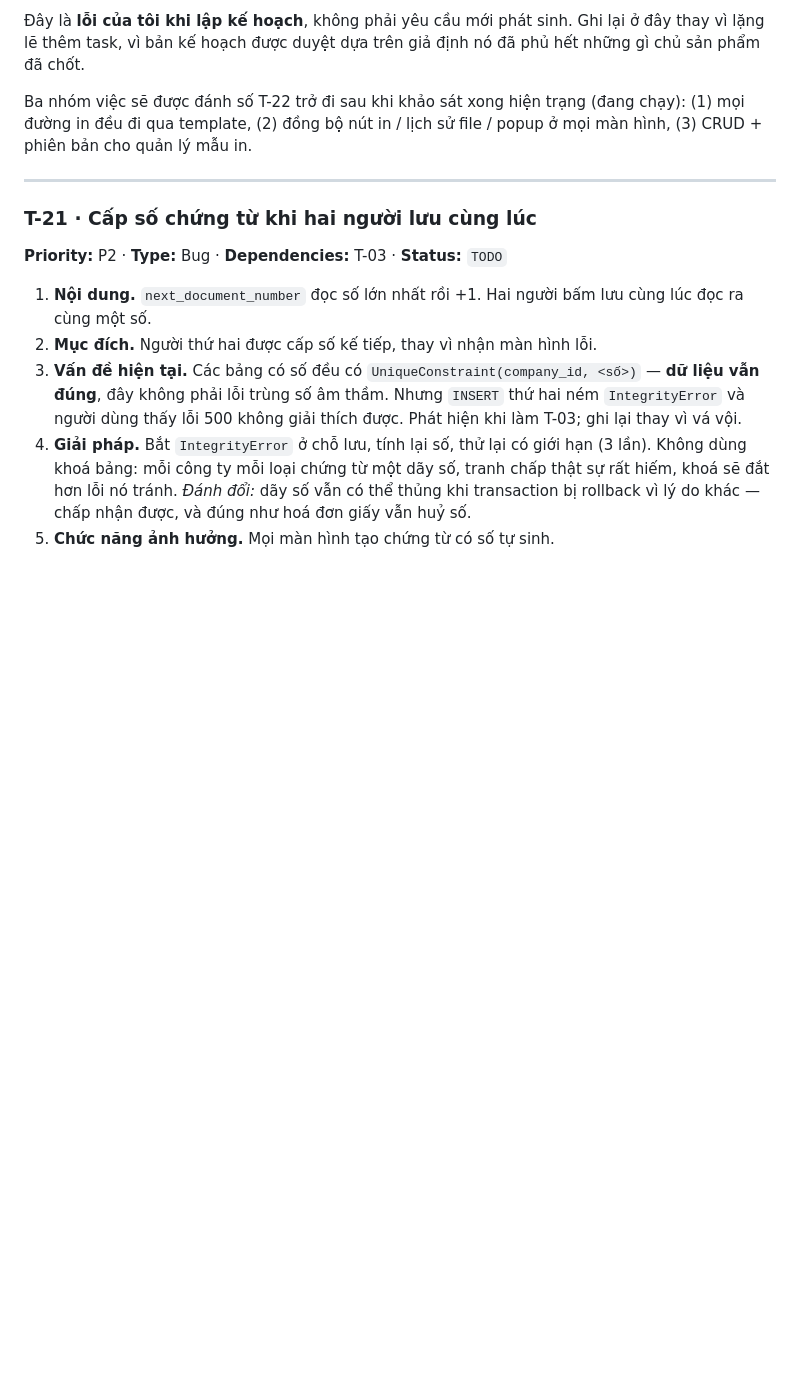
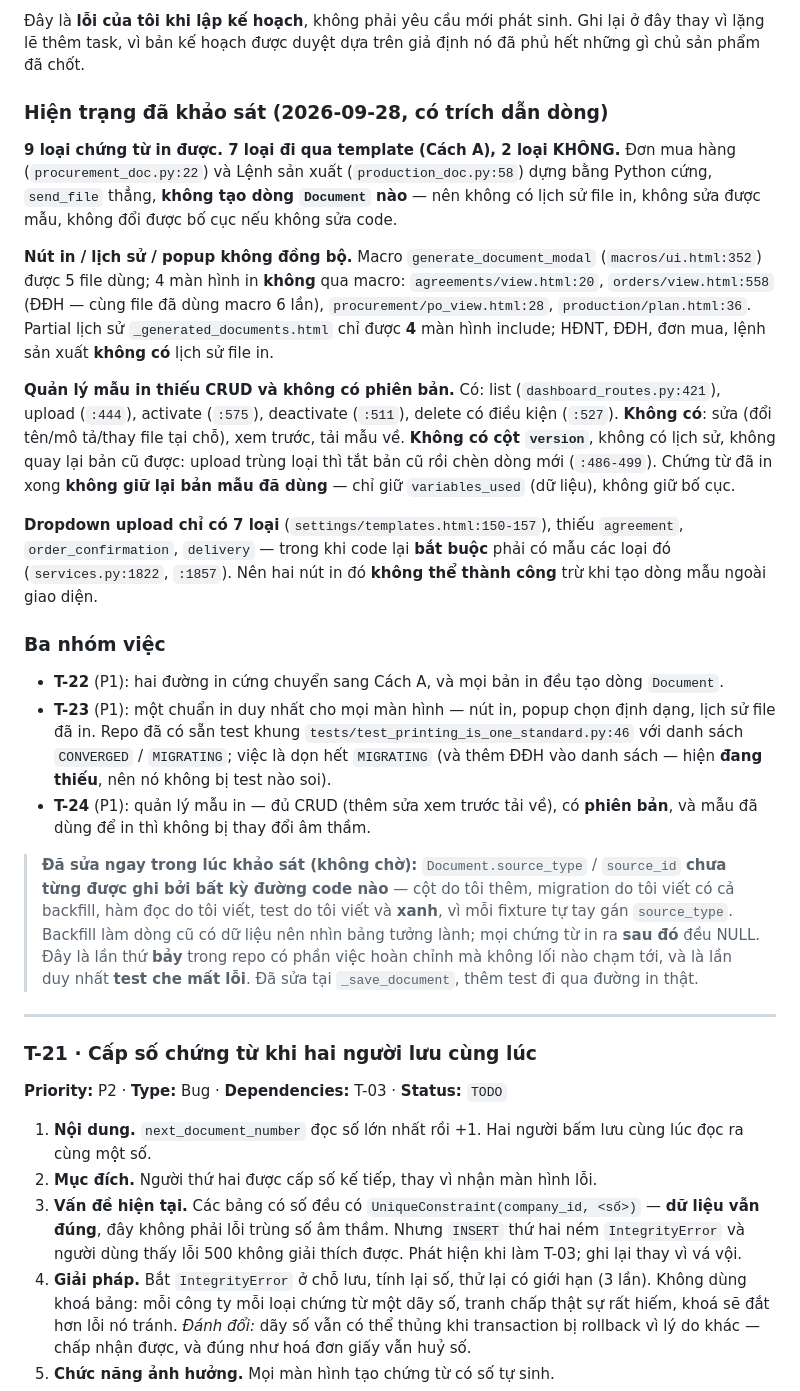
Before and after one commit to tranvanquang2104io-cloud/sofa-upgrade, a Markdown page: TASKPLAN-2026Q4.md, the part around the change. Drawn GitHub-style; blank space fills up the shorter version.

Commit message:
docs(taskplan): write the 8.2 printing tasks against surveyed facts
T-22 (two hardcoded builders to template-driven, and every print makes a
Document row), T-23 (one printing standard on every screen), T-24 (template
CRUD plus versioning, and a used template cannot change silently).

Each written from measured facts with line citations rather than assumptions:
9 document types, 7 template-driven and 2 hardcoded; the modal macro used by 5
files and bypassed by 4 screens; the history partial included by only 4; no
version column anywhere; and an upload dropdown missing three of the types the
code requires, so two print buttons cannot succeed at all.

Co-Authored-By: Claude Opus 5 <noreply@anthropic.com>

```diff
--- a/TASKPLAN-2026Q4.md
+++ b/TASKPLAN-2026Q4.md
@@ -620,9 +620,54 @@ Bản kế hoạch 20 task ở trên **bỏ sót hoàn toàn** yêu cầu §8.2
 lại ở đây thay vì lặng lẽ thêm task, vì bản kế hoạch được duyệt dựa trên giả
 định nó đã phủ hết những gì chủ sản phẩm đã chốt.
 
-Ba nhóm việc sẽ được đánh số T-22 trở đi sau khi khảo sát xong hiện trạng
-(đang chạy): (1) mọi đường in đều đi qua template, (2) đồng bộ nút in / lịch sử
-file / popup ở mọi màn hình, (3) CRUD + phiên bản cho quản lý mẫu in.
+### Hiện trạng đã khảo sát (2026-09-28, có trích dẫn dòng)
+
+**9 loại chứng từ in được. 7 loại đi qua template (Cách A), 2 loại KHÔNG.**
+Đơn mua hàng (`procurement_doc.py:22`) và Lệnh sản xuất (`production_doc.py:58`)
+dựng bằng Python cứng, `send_file` thẳng, **không tạo dòng `Document` nào** —
+nên không có lịch sử file in, không sửa được mẫu, không đổi được bố cục nếu
+không sửa code.
+
+**Nút in / lịch sử / popup không đồng bộ.** Macro `generate_document_modal`
+(`macros/ui.html:352`) được 5 file dùng; 4 màn hình in **không** qua macro:
+`agreements/view.html:20`, `orders/view.html:558` (ĐĐH — cùng file đã dùng
+macro 6 lần), `procurement/po_view.html:28`, `production/plan.html:36`.
+Partial lịch sử `_generated_documents.html` chỉ được **4** màn hình include;
+HĐNT, ĐĐH, đơn mua, lệnh sản xuất **không có** lịch sử file in.
+
+**Quản lý mẫu in thiếu CRUD và không có phiên bản.** Có: list
+(`dashboard_routes.py:421`), upload (`:444`), activate (`:575`), deactivate
+(`:511`), delete có điều kiện (`:527`). **Không có**: sửa (đổi tên/mô tả/thay
+file tại chỗ), xem trước, tải mẫu về. **Không có cột `version`**, không có lịch
+sử, không quay lại bản cũ được: upload trùng loại thì tắt bản cũ rồi chèn dòng
+mới (`:486-499`). Chứng từ đã in xong **không giữ lại bản mẫu đã dùng** — chỉ
+giữ `variables_used` (dữ liệu), không giữ bố cục.
+
+**Dropdown upload chỉ có 7 loại** (`settings/templates.html:150-157`), thiếu
+`agreement`, `order_confirmation`, `delivery` — trong khi code lại **bắt buộc**
+phải có mẫu các loại đó (`services.py:1822`, `:1857`). Nên hai nút in đó **không
+thể thành công** trừ khi tạo dòng mẫu ngoài giao diện.
+
+### Ba nhóm việc
+
+- **T-22** (P1): hai đường in cứng chuyển sang Cách A, và mọi bản in đều tạo
+  dòng `Document`.
+- **T-23** (P1): một chuẩn in duy nhất cho mọi màn hình — nút in, popup chọn
+  định dạng, lịch sử file đã in. Repo đã có sẵn test khung
+  `tests/test_printing_is_one_standard.py:46` với danh sách `CONVERGED` /
+  `MIGRATING`; việc là dọn hết `MIGRATING` (và thêm ĐĐH vào danh sách — hiện
+  **đang thiếu**, nên nó không bị test nào soi).
+- **T-24** (P1): quản lý mẫu in — đủ CRUD (thêm sửa xem trước tải về), có
+  **phiên bản**, và mẫu đã dùng để in thì không bị thay đổi âm thầm.
+
+> **Đã sửa ngay trong lúc khảo sát (không chờ):** `Document.source_type` /
+> `source_id` **chưa từng được ghi bởi bất kỳ đường code nào** — cột do tôi
+> thêm, migration do tôi viết có cả backfill, hàm đọc do tôi viết, test do tôi
+> viết và **xanh**, vì mỗi fixture tự tay gán `source_type`. Backfill làm dòng
+> cũ có dữ liệu nên nhìn bảng tưởng lành; mọi chứng từ in ra **sau đó** đều
+> NULL. Đây là lần thứ **bảy** trong repo có phần việc hoàn chỉnh mà không lối
+> nào chạm tới, và là lần duy nhất **test che mất lỗi**. Đã sửa tại
+> `_save_document`, thêm test đi qua đường in thật.
 
 ---
 
```
